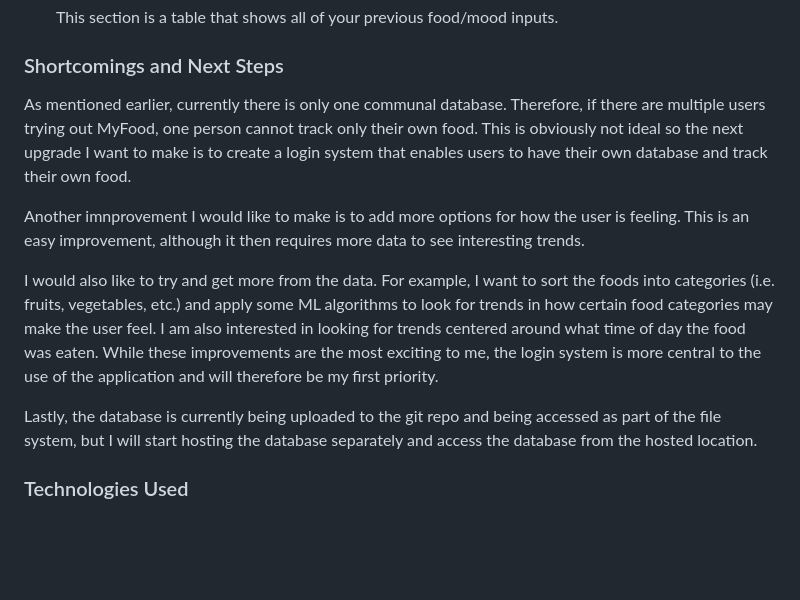
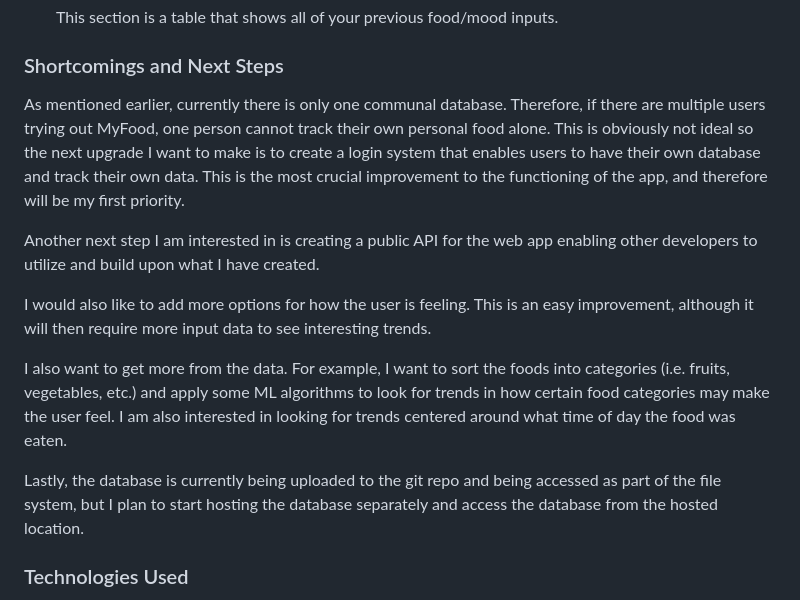
Before and after one commit to elliotberdy/myfood, a Markdown page: README.md, the part around the change. GitHub-like rendering; blank space fills up the shorter version.

```diff
--- a/README.md
+++ b/README.md
@@ -32,13 +32,15 @@ There are three main sections of the website: Input, Analyze, My Data.
 
 ### Shortcomings and Next Steps
 
-As mentioned earlier, currently there is only one communal database. Therefore, if there are multiple users trying out MyFood, one person cannot track only their own food. This is obviously not ideal so the next upgrade I want to make is to create a login system that enables users to have their own database and track their own food.
+As mentioned earlier, currently there is only one communal database. Therefore, if there are multiple users trying out MyFood, one person cannot track their own personal food alone. This is obviously not ideal so the next upgrade I want to make is to create a login system that enables users to have their own database and track their own data. This is the most crucial improvement to the functioning of the app, and therefore will be my first priority.
 
-Another imnprovement I would like to make is to add more options for how the user is feeling. This is an easy improvement, although it then requires more data to see interesting trends.
+Another next step I am interested in is creating a public API for the web app enabling other developers to utilize and build upon what I have created.
 
-I would also like to try and get more from the data. For example, I want to sort the foods into categories (i.e. fruits, vegetables, etc.) and apply some ML algorithms to look for trends in how certain food categories may make the user feel. I am also interested in looking for trends centered around what time of day the food was eaten. While these improvements are the most exciting to me, the login system is more central to the use of the application and will therefore be my first priority.
+I would also like to add more options for how the user is feeling. This is an easy improvement, although it will then require more input data to see interesting trends.
 
-Lastly, the database is currently being uploaded to the git repo and being accessed as part of the file system, but I will start hosting the database separately and access the database from the hosted location.
+I also want to get more from the data. For example, I want to sort the foods into categories (i.e. fruits, vegetables, etc.) and apply some ML algorithms to look for trends in how certain food categories may make the user feel. I am also interested in looking for trends centered around what time of day the food was eaten.
+
+Lastly, the database is currently being uploaded to the git repo and being accessed as part of the file system, but I plan to start hosting the database separately and access the database from the hosted location.
 
 ### Technologies Used
 
```
